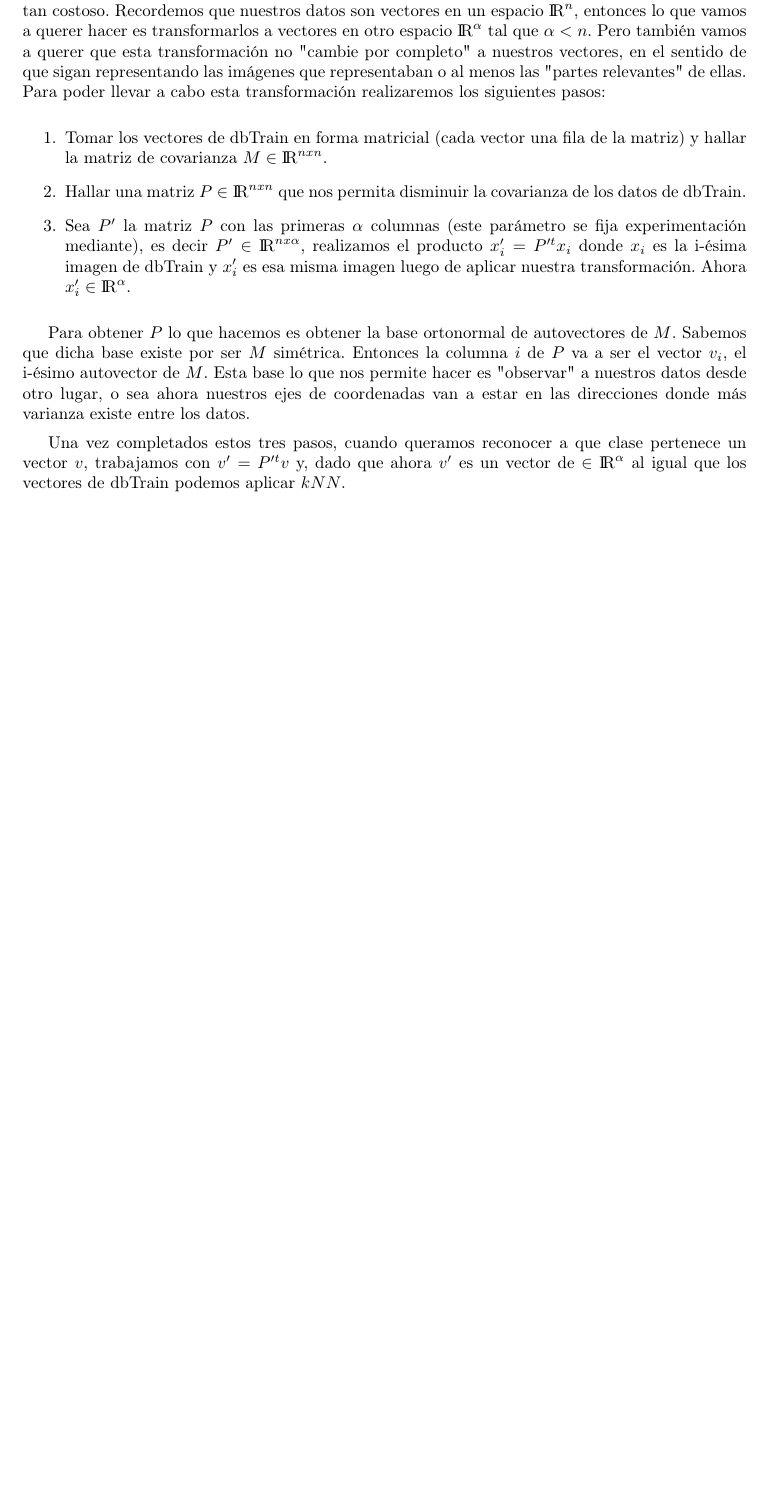
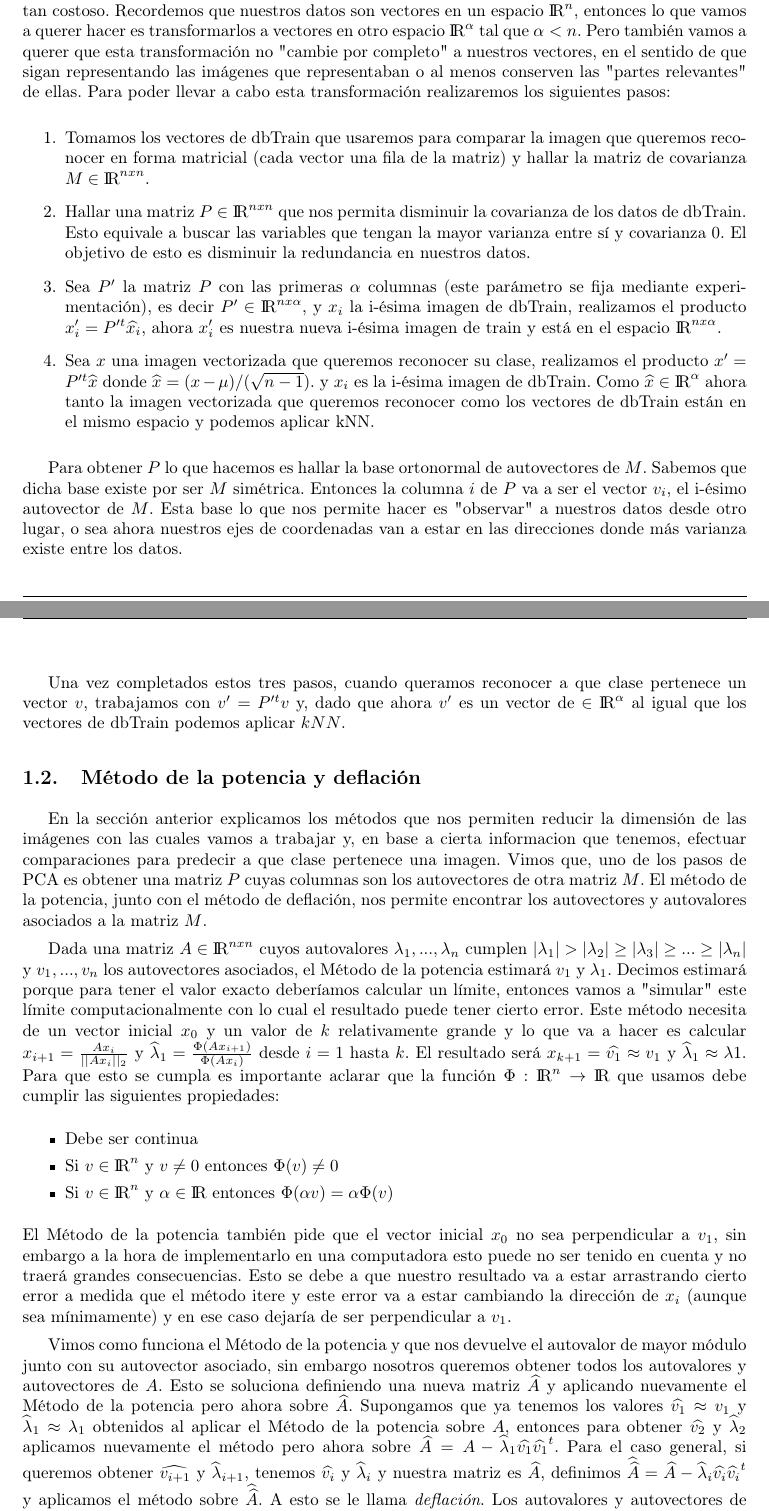
Before and after one commit to german94/image-processing, a LaTeX document (TP2/InformeCompleto/document.tex, which reads TP2/InformeCompleto/intro.tex): part of page 3 of 8 before the commit and two parts of pages 3 and 4 of 9 after it, the two joined at a grey line, cut so that both start at the same text, the shorter picture padded with empty space. Compiled offline with pdfLaTeX.

Commit message:
creo que ya esta la intro teorica

```diff
--- a/TP2/InformeCompleto/intro.tex
+++ b/TP2/InformeCompleto/intro.tex
@@ -6,16 +6,29 @@
 %Una cita vale más que mil palabras.
 %
 \subsection{k Nearest Neighbor y Principal Component Analysis}
-En el presente trabajo utilizaremos los métodos de kNN y PCA para llevar a cabo el reconocimiento de dígitos manuscritos. Comenzaremos explicando resumidamente los métodos utilizados, de una manera más general. Dado un vector $v$ y un conjunto de vectores $U$, queremos saber a que clase pertenece $v$. Nosotros sabemos a que clase pertenece cada vector $u_i \in U$, entonces una manera sencilla de "estimar" a que clase pertenece $v$ en base a la información que poseemos, es comparándolo con cada vector de $U$. Una manera de efectuar esta comparación es tomando la distancia entre $v$ y cada vector $u_i \in U$ y quedarnos con la clase del $u_min$ que minimice esa distancia sobre todos los demás. Lo que hace el algoritmo kNN es generalizar un poco esta idea. En lugar de quedarnos con la clase del $u_min$ que minimice la distancia a $v$, kNN toma las clases de los $k$ vectores $u_1, u_2, ..., u_k$ cuyas distancias sean mínimas y elege entre ellas la clase que más aparezca. Para conocer el parámetro $k$ es necesario realizar experimentos probando distintos valores y tomar una decisión en base a la calidad de los resultados.
-\par El algoritmo kNN es conceptualmente fácil de entender e implementar, lo cual constituye una ventaja, pero tiene la desventaja principal que tiene es el tiempo de cómputo que requiere. Esto se debe a que, como los vectores representan imágenes, la dimensión de estos vectores suele ser grande. Dado que la idea detras del reconocimiento de imágenes en este trabajo radica en utilizar una base de datos relativamente grande (de ahora en más dbTrain) de información para determinar que tipo de imagen es la que estamos tratando de reconocer, el costo de computar estas distancias se multiplica por la cantidad de imágenes que tenemos en nuestra base de datos. Vemos que este método, así como está planteado, no escala.
-\par Como ya dijimos, por cuestiones de performance no es conveniente utilizar kNN de manera directa con los datos que tenemos. Lo que vamos a intentar hacer entonces, es realizar una transformación de nuestros datos de manera tal que luego, cuando queramos aplicar kNN no nos resulte tan costoso. Recordemos que nuestros datos son vectores en un espacio ${\rm I\!R}^n$, entonces lo que vamos a querer hacer es transformarlos a vectores en otro espacio ${\rm I\!R}^\alpha$ tal que $\alpha < n$. Pero también vamos a querer que esta transformación no "cambie por completo" a nuestros vectores, en el sentido de que sigan representando las imágenes que representaban o al menos las "partes relevantes" de ellas. Para poder llevar a cabo esta transformación realizaremos los siguientes pasos:
+En el presente trabajo utilizaremos los métodos de kNN y PCA para llevar a cabo el reconocimiento de dígitos manuscritos. Comenzaremos explicando resumidamente los métodos utilizados, de una manera más general. Dado un vector $v$ y un conjunto de vectores $U$, queremos saber a que clase pertenece $v$. Nosotros sabemos a que clase pertenece cada vector $u_i \in U$, entonces una manera sencilla de "estimar" a que clase pertenece $v$ en base a la información que poseemos, es comparándolo con cada vector de $U$. Una manera de efectuar esta comparación es tomando la distancia (norma 2) entre $v$ y cada vector $u_i \in U$ y quedarnos con la clase del $u_m$ que minimice esa distancia sobre todos los demás. Lo que hace el algoritmo kNN es generalizar un poco esta idea. En lugar de quedarnos con la clase del $u_m$ que minimice la distancia a $v$, kNN toma las clases de los $k$ vectores $u_1, u_2, ..., u_k$ cuyas distancias sean mínimas y elige entre ellas la clase que más aparezca. Para conocer el parámetro $k$ es necesario realizar experimentos probando distintos valores y tomar una decisión en base a la calidad de los resultados.
+\par El algoritmo kNN es conceptualmente fácil de entender e implementar, lo cual constituye una ventaja, pero su desventaja principal es el tiempo de cómputo que requiere. Esto se debe a que, como los vectores representan imágenes, la dimensión de estos vectores suele ser grande. Dado que la idea detras del reconocimiento de imágenes en este trabajo radica en utilizar una base de datos relativamente grande (de ahora en más dbTrain) para determinar que tipo de imagen es la que estamos tratando de reconocer, el costo de computar estas distancias se multiplica por la cantidad de imágenes que tenemos en nuestra base de datos. Vemos que este método, así como está planteado, no escala.
+\par Como ya dijimos, por cuestiones de performance no es conveniente utilizar kNN de manera directa con los datos que tenemos. Lo que vamos a intentar hacer entonces, es realizar una transformación de nuestros datos de manera tal que luego, cuando queramos aplicar kNN no nos resulte tan costoso. Recordemos que nuestros datos son vectores en un espacio ${\rm I\!R}^n$, entonces lo que vamos a querer hacer es transformarlos a vectores en otro espacio ${\rm I\!R}^\alpha$ tal que $\alpha < n$. Pero también vamos a querer que esta transformación no "cambie por completo" a nuestros vectores, en el sentido de que sigan representando las imágenes que representaban o al menos conserven las "partes relevantes" de ellas. Para poder llevar a cabo esta transformación realizaremos los siguientes pasos:
 
 \begin{enumerate}
-\item Tomar los vectores de dbTrain en forma matricial (cada vector una fila de la matriz) y hallar la matriz de covarianza $M \in {\rm I\!R}^{nxn}$.
-\item Hallar una matriz $P \in {\rm I\!R}^{nxn}$ que nos permita disminuir la covarianza de los datos de dbTrain.
-\item Sea $P'$ la matriz $P$ con las primeras $\alpha$ columnas (este parámetro se fija experimentación mediante), es decir $P' \in {\rm I\!R}^{nx\alpha}$, realizamos el producto $x'_i = P'^tx_i$ donde $x_i$ es la i-ésima imagen de dbTrain y $x_i'$ es esa misma imagen luego de aplicar nuestra transformación. Ahora $x_i' \in {\rm I\!R}^{\alpha}$.
+\item Tomamos los vectores de dbTrain que usaremos para comparar la imagen que queremos reconocer en forma matricial (cada vector una fila de la matriz) y hallar la matriz de covarianza $M \in {\rm I\!R}^{nxn}$.
+\item Hallar una matriz $P \in {\rm I\!R}^{nxn}$ que nos permita disminuir la covarianza de los datos de dbTrain. Esto equivale a buscar las variables que tengan la mayor varianza entre sí y covarianza 0. El objetivo de esto es disminuir la redundancia en nuestros datos.
+\item Sea $P'$ la matriz $P$ con las primeras $\alpha$ columnas (este parámetro se fija mediante experimentación), es decir $P' \in {\rm I\!R}^{nx\alpha}$, y $x_i$ la i-ésima imagen de dbTrain, realizamos el producto $x'_i = P'^t \widehat{x_i}$, ahora $x'_i$ es nuestra nueva i-ésima imagen de train y está en el espacio ${\rm I\!R}^{nx\alpha}$.
+\item Sea $x$ una imagen vectorizada que queremos reconocer su clase, realizamos el producto $x'= P'^t\widehat{x}$ donde $\widehat{x} = (x - \mu) / (\sqrt{n - 1})$. y $x_i$ es la i-ésima imagen de dbTrain. Como $\widehat{x} \in {\rm I\!R}^{\alpha}$ ahora tanto la imagen vectorizada que queremos reconocer como los vectores de dbTrain están en el mismo espacio y podemos aplicar kNN.
 \end{enumerate}
 
-Para obtener $P$ lo que hacemos es obtener la base ortonormal de autovectores de $M$. Sabemos que dicha base existe por ser $M$ simétrica. Entonces la columna $i$ de $P$ va a ser el vector $v_i$, el i-ésimo autovector de $M$. Esta base lo que nos permite hacer es "observar" a nuestros datos desde otro lugar, o sea ahora nuestros ejes de coordenadas van a estar en las direcciones donde más varianza existe entre los datos.
+Para obtener $P$ lo que hacemos es hallar la base ortonormal de autovectores de $M$. Sabemos que dicha base existe por ser $M$ simétrica. Entonces la columna $i$ de $P$ va a ser el vector $v_i$, el i-ésimo autovector de $M$. Esta base lo que nos permite hacer es "observar" a nuestros datos desde otro lugar, o sea ahora nuestros ejes de coordenadas van a estar en las direcciones donde más varianza existe entre los datos.
 
 Una vez completados estos tres pasos, cuando queramos reconocer a que clase pertenece un vector $v$, trabajamos con $v'= P'^tv$ y, dado que ahora $v'$ es un vector de $\in {\rm I\!R}^{\alpha}$ al igual que los vectores de dbTrain podemos aplicar $kNN$.
+
+\subsection{Método de la potencia y deflación}
+En la sección anterior explicamos los métodos que nos permiten reducir la dimensión de las imágenes con las cuales vamos a trabajar y, en base a cierta informacion que tenemos, efectuar comparaciones para predecir a que clase pertenece una imagen. Vimos que, uno de los pasos de PCA es obtener una matriz $P$ cuyas columnas son los autovectores de otra matriz $M$. El método de la potencia, junto con el método de deflación, nos permite encontrar los autovectores y autovalores asociados a la matriz $M$.
+\par Dada una matriz $A \in {\rm I\!R}^{nxn}$ cuyos autovalores $\lambda_1, ..., \lambda_n$ cumplen $|\lambda_1| > |\lambda_2| \geq |\lambda_3| \geq ... \geq |\lambda_n|$ y $v_1, ..., v_n$ los autovectores asociados, el Método de la potencia estimará $v_1$ y $\lambda_1$. Decimos estimará porque para tener el valor exacto deberíamos calcular un límite, entonces vamos a "simular" este límite computacionalmente con lo cual el resultado puede tener cierto error. Este método necesita de un vector inicial $x_0$ y un valor de $k$ relativamente grande y lo que va a hacer es calcular $x_{i + 1} = \frac{Ax_i}{||Ax_i||_2}$ y $\widehat{\lambda}_1 = \frac{\Phi(Ax_{i + 1})}{\Phi(Ax_i)}$ desde $i = 1$ hasta $k$. El resultado será $x_{k + 1} = \widehat{v_1} \approx v_1$ y $\widehat{\lambda}_1 \approx \lambda1$. Para que esto se cumpla es importante aclarar que la función $\Phi: {\rm I\!R}^{n}\rightarrow {\rm I\!R}$ que usamos debe cumplir las siguientes propiedades:
+\begin{itemize}
+\item Debe ser continua
+\item Si $v \in {\rm I\!R}^{n}$ y $v \neq 0$ entonces $\Phi(v) \neq 0$
+\item Si $v \in {\rm I\!R}^{n}$ y $\alpha \in {\rm I\!R}$ entonces $\Phi(\alpha v) = \alpha\Phi(v)$
+\end{itemize}
+El Método de la potencia también pide que el vector inicial $x_0$ no sea perpendicular a $v_1$, sin embargo a la hora de implementarlo en una computadora esto puede no ser tenido en cuenta y no traerá grandes consecuencias. Esto se debe a que nuestro resultado va a estar arrastrando cierto error a medida que el método itere y este error va a estar cambiando la dirección de $x_i$ (aunque sea mínimamente) y en ese caso dejaría de ser perpendicular a $v_1$.
+\par Vimos como funciona el Método de la potencia y que nos devuelve el autovalor de mayor módulo junto con su autovector asociado, sin embargo nosotros queremos obtener todos los autovalores y autovectores de $A$. Esto se soluciona definiendo una nueva matriz $\widehat{A}$ y aplicando nuevamente el Método de la potencia pero ahora sobre $\widehat{A}$. Supongamos que ya tenemos los valores $\widehat{v_1} \approx v_1$ y $\widehat{\lambda}_1 \approx \lambda_1$ obtenidos al aplicar el Método de la potencia sobre $A$, entonces para obtener $\widehat{v_2}$ y $\widehat{\lambda}_2$ aplicamos nuevamente el método pero ahora sobre $\widehat{A} = A - \widehat{\lambda}_1\widehat{v_1}\widehat{v_1}^t$. Para el caso general, si queremos obtener $\widehat{v_{i + 1}}$ y $\widehat{\lambda}_{i + 1}$, tenemos $\widehat{v_i}$ y $\widehat{\lambda}_i$ y nuestra matriz es $\widehat{A}$, definimos $\widehat{\widehat{A}} = \widehat{A} - \widehat{\lambda}_i\widehat{v_i}\widehat{v_i}^t$ y aplicamos el método sobre $\widehat{\widehat{A}}$. A esto se le llama \textit{deflación}. Los autovalores y autovectores de la nueva matriz que definimos van a ser los mismos que la matriz original (la primera o la que definimos en el paso anterior) excepto por el autovalor de mayor módulo y su autovector asociado.
+\par Si bien vimos que para aplicar el método de la potencia en una matriz $A$ se tiene que cumplir que $A$ tenga un autovalor mayor estricto (de multiplicidad 1) en módulo a todos los demás, para poder hacer deflación iterativamente y obtener todos los autovalores y autovectores de $A$ es necesario que valgan las desigualdades de manera estricta: $|\lambda_1| > |\lambda_2| > |\lambda_3| > ... > |\lambda_n|$. Esto debe ser así para que cada nueva matriz que definimos cumpla las hipótesis que requiere el Método de la potencia.
```
Also changed, not shown: TP2/InformeCompleto/document.pdf.
